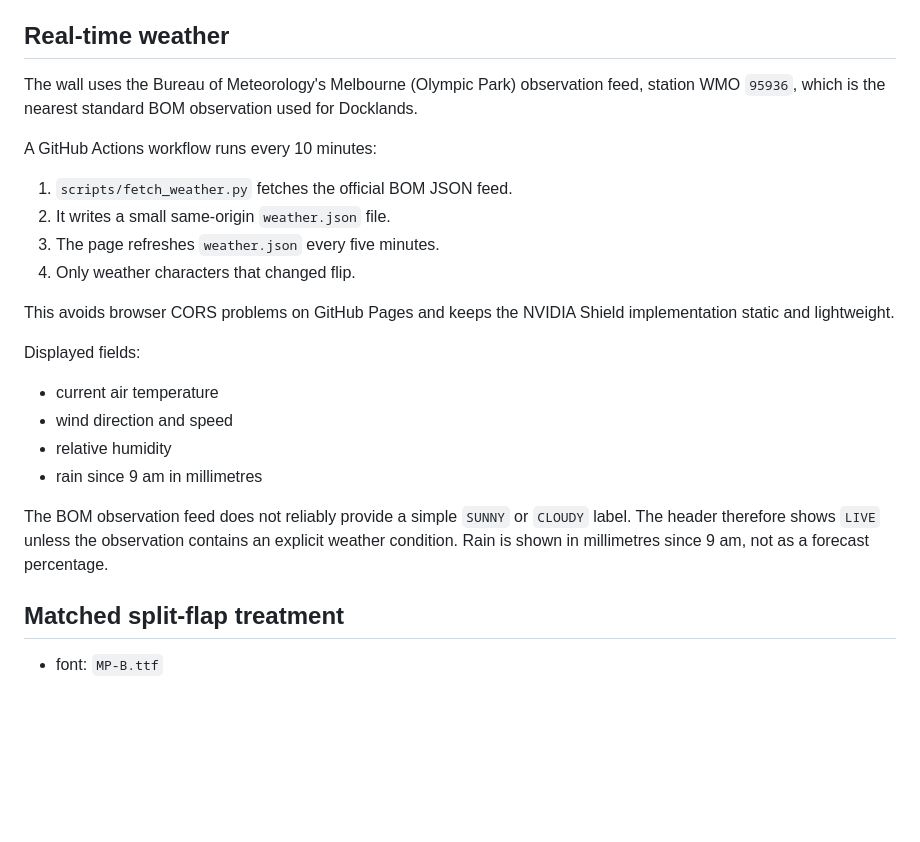
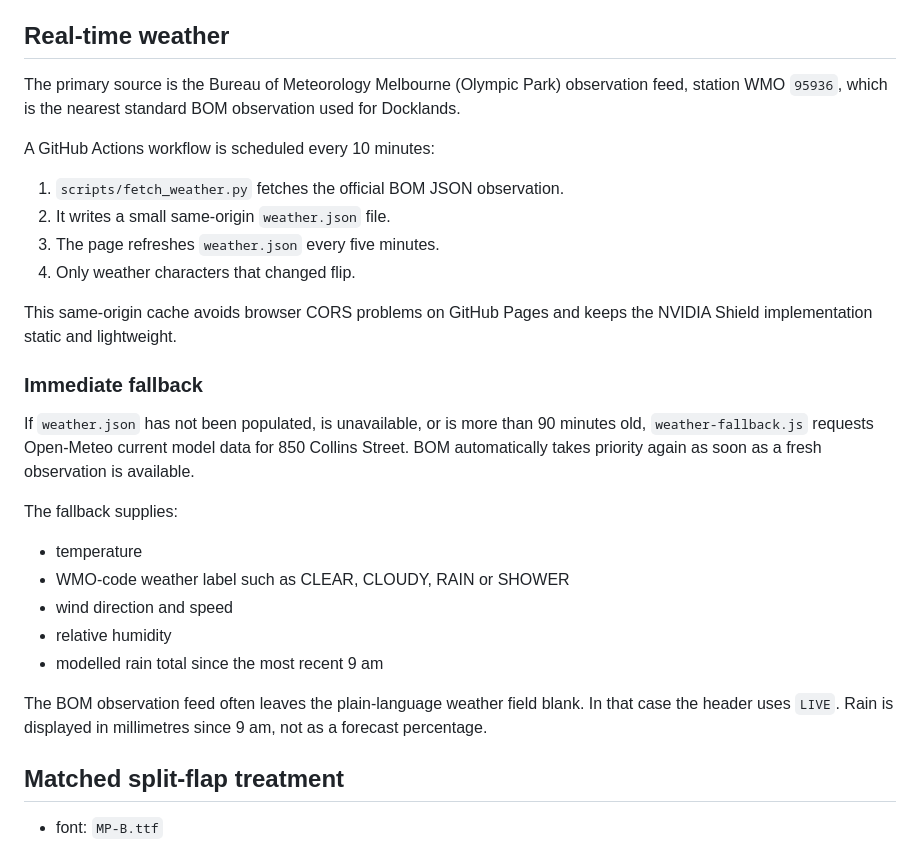
Before and after one commit to creative-innovation-labs-bmc/aurecon-split-flap-wall, a Markdown page: README.md, the part around the change. GitHub-like rendering; blank space fills up the shorter version.

Commit message:
Document BOM-first weather with immediate model fallback

```diff
--- a/README.md
+++ b/README.md
@@ -56,25 +56,30 @@ The office roster follows the current Aurecon locations page and includes office
 
 ## Real-time weather
 
-The wall uses the Bureau of Meteorology's Melbourne (Olympic Park) observation feed, station WMO `95936`, which is the nearest standard BOM observation used for Docklands.
+The primary source is the Bureau of Meteorology Melbourne (Olympic Park) observation feed, station WMO `95936`, which is the nearest standard BOM observation used for Docklands.
 
-A GitHub Actions workflow runs every 10 minutes:
+A GitHub Actions workflow is scheduled every 10 minutes:
 
-1. `scripts/fetch_weather.py` fetches the official BOM JSON feed.
+1. `scripts/fetch_weather.py` fetches the official BOM JSON observation.
 2. It writes a small same-origin `weather.json` file.
 3. The page refreshes `weather.json` every five minutes.
 4. Only weather characters that changed flip.
 
-This avoids browser CORS problems on GitHub Pages and keeps the NVIDIA Shield implementation static and lightweight.
+This same-origin cache avoids browser CORS problems on GitHub Pages and keeps the NVIDIA Shield implementation static and lightweight.
 
-Displayed fields:
+### Immediate fallback
 
-- current air temperature
+If `weather.json` has not been populated, is unavailable, or is more than 90 minutes old, `weather-fallback.js` requests Open-Meteo current model data for 850 Collins Street. BOM automatically takes priority again as soon as a fresh observation is available.
+
+The fallback supplies:
+
+- temperature
+- WMO-code weather label such as CLEAR, CLOUDY, RAIN or SHOWER
 - wind direction and speed
 - relative humidity
-- rain since 9 am in millimetres
+- modelled rain total since the most recent 9 am
 
-The BOM observation feed does not reliably provide a simple `SUNNY` or `CLOUDY` label. The header therefore shows `LIVE` unless the observation contains an explicit weather condition. Rain is shown in millimetres since 9 am, not as a forecast percentage.
+The BOM observation feed often leaves the plain-language weather field blank. In that case the header uses `LIVE`. Rain is displayed in millimetres since 9 am, not as a forecast percentage.
 
 ## Matched split-flap treatment
 
```
